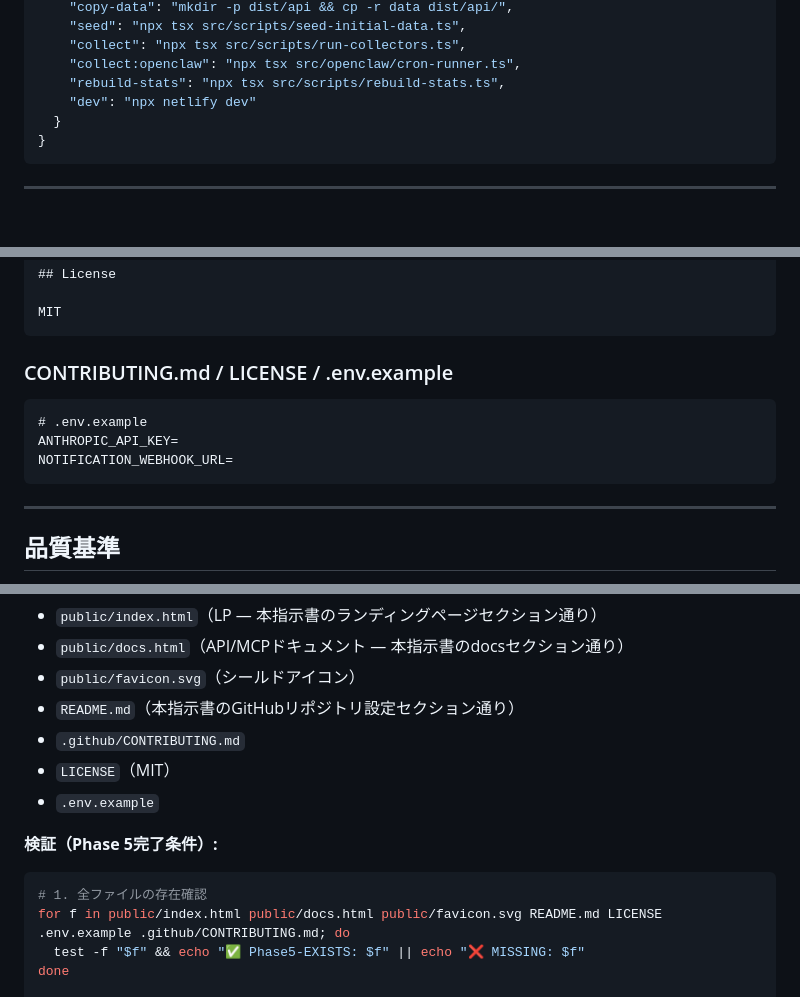
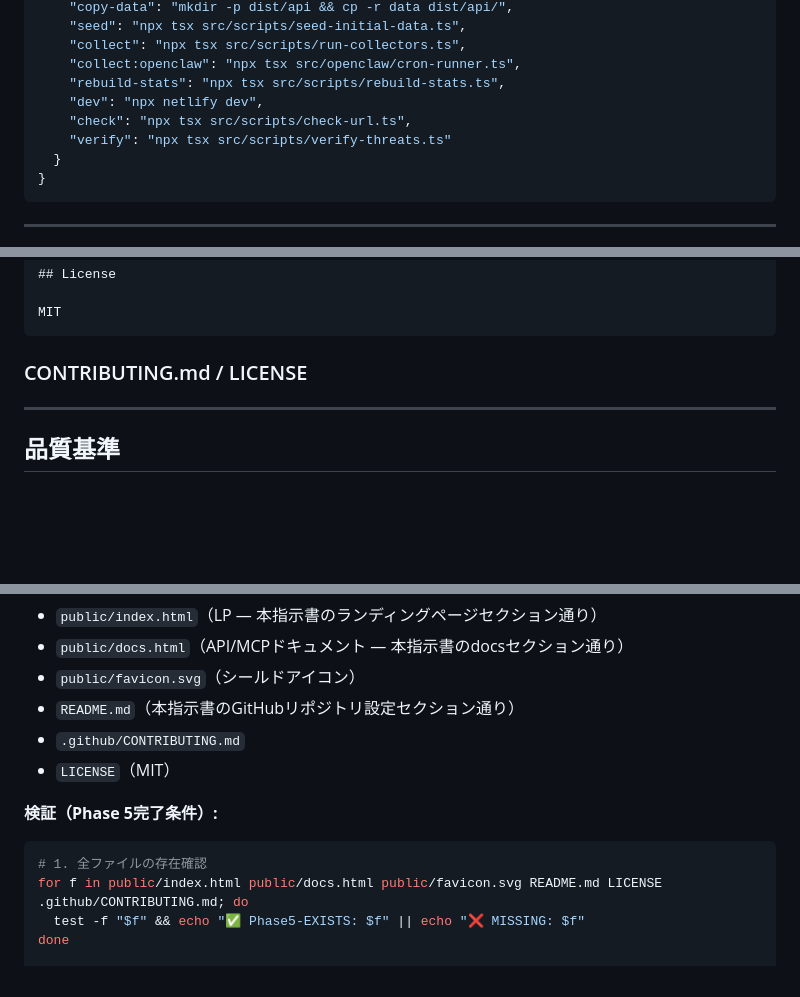
Before and after one commit to tanbablack/htsbp, a Markdown page: htsbp-claude-code-prompt.md, 3 parts joined by grey strips. Rendered like a GitHub page; blank space fills up the shorter version.

Commit message:
docs: update operations manual - add check/verify scripts, remove .env.example refs
Co-Authored-By: Claude Opus 4.6 <noreply@anthropic.com>

````diff
--- a/htsbp-claude-code-prompt.md
+++ b/htsbp-claude-code-prompt.md
@@ -813,7 +813,9 @@ Netlify Functions は静的JSONを読むだけのため、Netlify側への環境
     "collect": "npx tsx src/scripts/run-collectors.ts",
     "collect:openclaw": "npx tsx src/openclaw/cron-runner.ts",
     "rebuild-stats": "npx tsx src/scripts/rebuild-stats.ts",
-    "dev": "npx netlify dev"
+    "dev": "npx netlify dev",
+    "check": "npx tsx src/scripts/check-url.ts",
+    "verify": "npx tsx src/scripts/verify-threats.ts"
   }
 }
 ```
@@ -1274,13 +1276,7 @@ npm run dev
 MIT
 ```
 
-### CONTRIBUTING.md / LICENSE / .env.example
-
-```
-# .env.example
-ANTHROPIC_API_KEY=
-NOTIFICATION_WEBHOOK_URL=
-```
+### CONTRIBUTING.md / LICENSE
 
 ---
 
@@ -1509,12 +1505,11 @@ test -f .github/ISSUE_TEMPLATE/new-threat.yml && echo "✅ Phase4-CHECK5: issue
 - `README.md`（本指示書のGitHubリポジトリ設定セクション通り）
 - `.github/CONTRIBUTING.md`
 - `LICENSE`（MIT）
-- `.env.example`
 
 **検証（Phase 5完了条件）:**
 ```bash
 # 1. 全ファイルの存在確認
-for f in public/index.html public/docs.html public/favicon.svg README.md LICENSE .env.example .github/CONTRIBUTING.md; do
+for f in public/index.html public/docs.html public/favicon.svg README.md LICENSE .github/CONTRIBUTING.md; do
   test -f "$f" && echo "✅ Phase5-EXISTS: $f" || echo "❌ MISSING: $f"
 done
 
````
